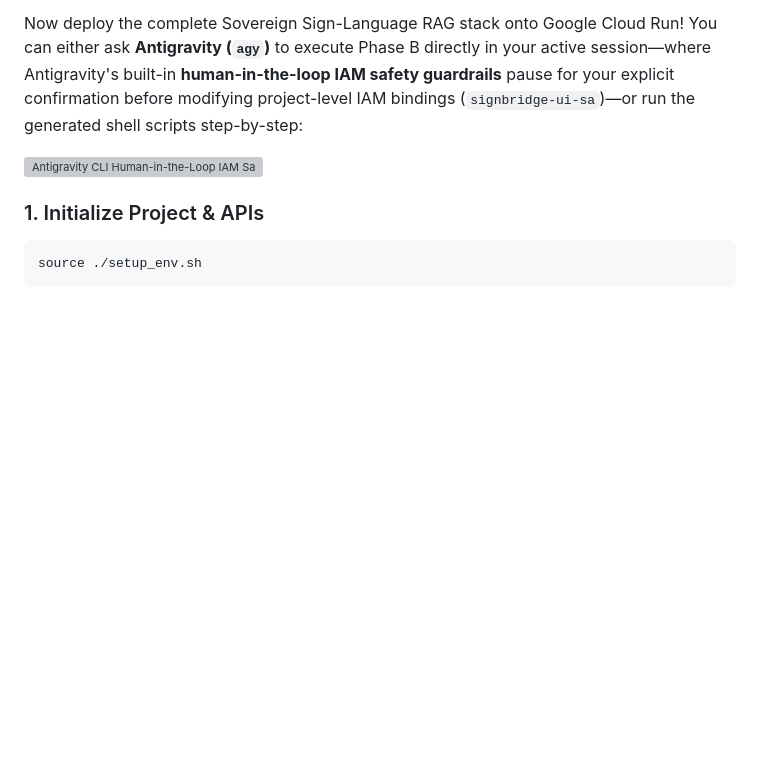
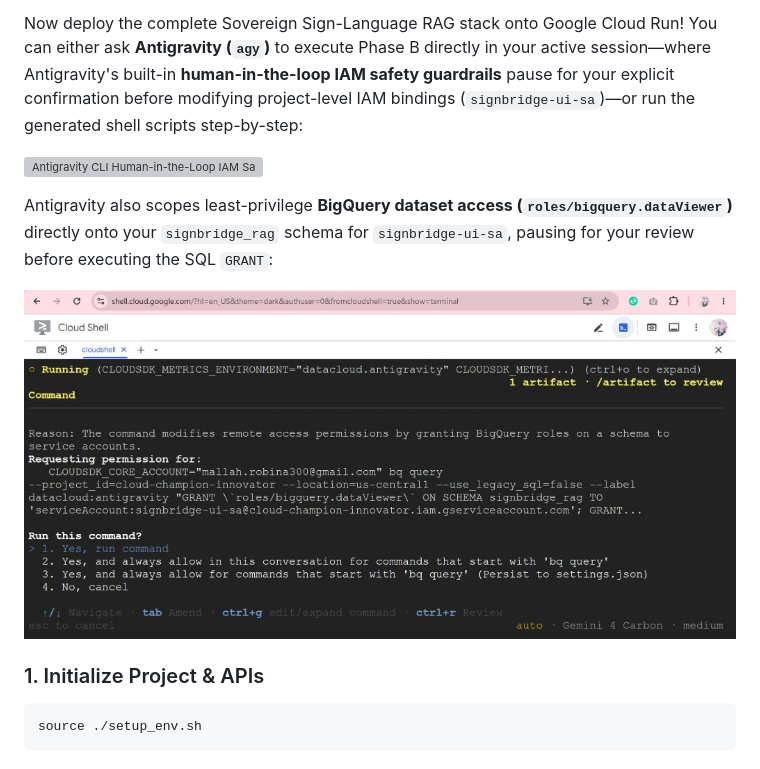
Before and after one commit to RobinaMirbahar/signbridge-sovereign-rag-agy, a Markdown page: codelab/CODELAB.md, the part around the change. Drawn GitHub-style; pictures changed too: codelab/img/step6_bq_schema_grant_guardrail.jpg (added); blank space fills up the shorter version; grey boxes are pictures that could not be loaded.

Commit message:
Add Step 6 least-privilege BigQuery schema GRANT guardrail screenshot

````diff
--- a/codelab/CODELAB.md
+++ b/codelab/CODELAB.md
@@ -327,6 +327,10 @@ Now deploy the complete Sovereign Sign-Language RAG stack onto Google Cloud Run!
 
 ![Antigravity CLI Human-in-the-Loop IAM Safety Guardrail During Cloud Run Deployment](img/step6_iam_approval_guardrail.jpg)
 
+Antigravity also scopes least-privilege **BigQuery dataset access (`roles/bigquery.dataViewer`)** directly onto your `signbridge_rag` schema for `signbridge-ui-sa`, pausing for your review before executing the SQL `GRANT`:
+
+![Scoping Least-Privilege BigQuery Schema Roles to the SignBridge Service Account](img/step6_bq_schema_grant_guardrail.jpg)
+
 ### 1. Initialize Project & APIs
 ```bash
 source ./setup_env.sh
````
Also changed, not shown: assets/step6_bq_schema_grant_guardrail.jpg (added), docs/img/34aceed5647012f6.jpg (added), 2 other files.
